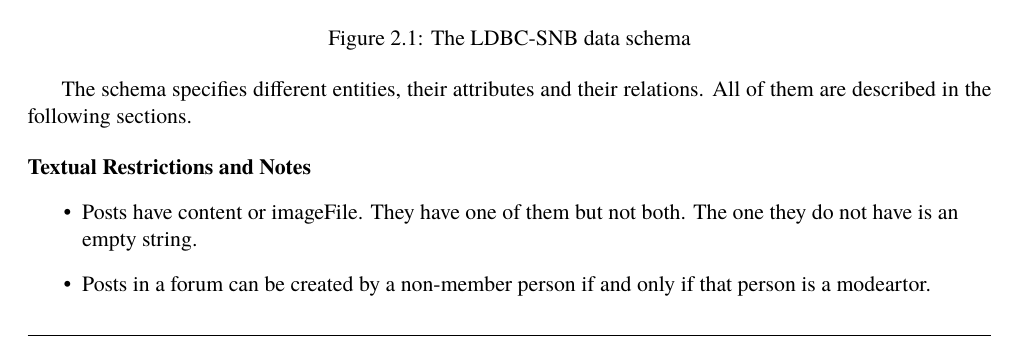
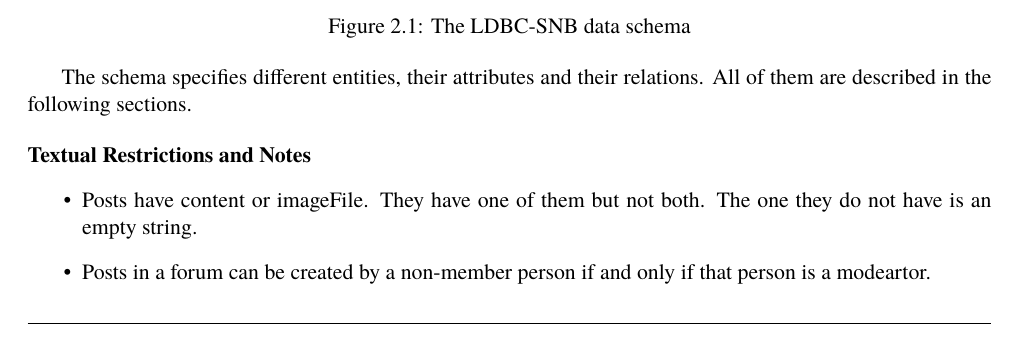
Before and after one commit to ldbc/ldbc_snb_docs, a LaTeX thesis (ldbc-snb-specification.tex, which reads data.tex): part of page 15 of 70, cut so that both start at the same text. Compiled offline with pdfLaTeX.

Commit message:
Fix flushleft

```diff
--- a/data.tex
+++ b/data.tex
@@ -88,7 +88,7 @@ graph DBMS.
 The schema specifies different entities, their attributes and their relations.
 All of them are described in the following sections.
 
-\flushleft{\textbf{Textual Restrictions and Notes}}
+{\flushleft \textbf{Textual Restrictions and Notes}}
 \begin{itemize}
     \item Posts have content or imageFile. They have one of them but not both. The one they do not have is an empty string.
     \item Posts in a forum can be created by a non-member person if and only if that person is a modeartor.
```
